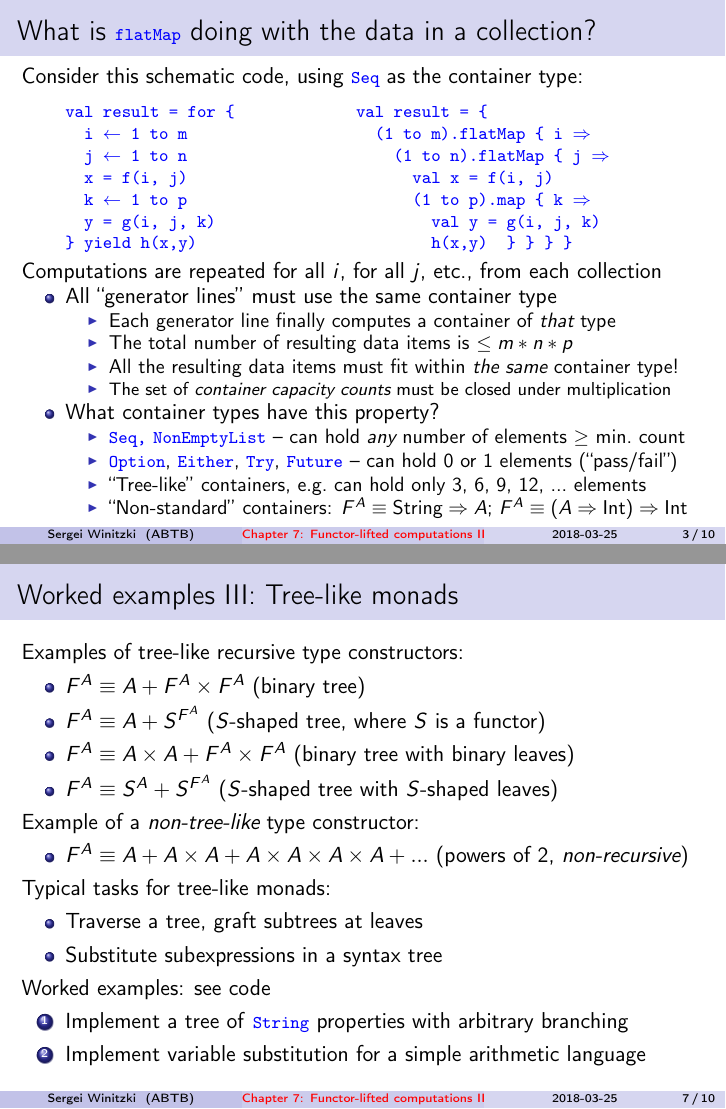
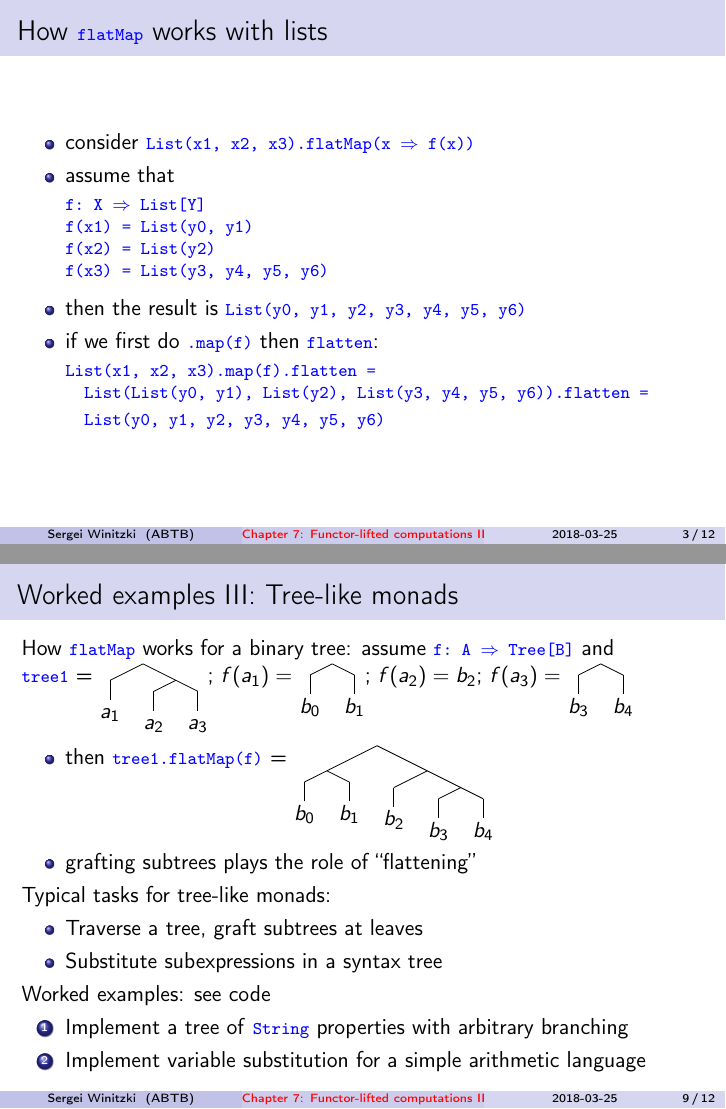
Before and after one commit to winitzki/talks, LaTeX slides (ftt-fp/07-monads-part1.tex): pages 3 and 7 of 11 before the commit and pages 3 and 9 of 12 after it, joined at a grey line. Compiled offline with pdfLaTeX.

Commit message:
adding diagrams

```diff
--- a/ftt-fp/07-monads-part1.tex
+++ b/ftt-fp/07-monads-part1.tex
@@ -56,6 +56,7 @@
 \setbeamertemplate{headline}{} % disable headline at top
 \setbeamertemplate{navigation symbols}{} % disable navigation bar at bottom
 \usepackage[all]{xy}
+\usepackage[nocenter]{qtree}
 \makeatletter
 % Macros to assist LyX with XYpic when using scaling.
 \newcommand{\xyScaleX}[1]{%
@@ -147,6 +148,37 @@ this part of the tutorial; focus on semimonads
 \end{itemize}
 \end{itemize}
 \end{itemize}
+\end{frame}
+
+\begin{frame}{How \texttt{\textcolor{blue}{\footnotesize{}flatMap}} works with lists}
+
+\begin{itemize}
+\item consider \texttt{\textcolor{blue}{\footnotesize{}List(x1, x2, x3).flatMap(x
+$\Rightarrow$ f(x))}}
+\item assume that
+\end{itemize}
+\begin{lyxcode}
+\textcolor{blue}{\footnotesize{}f:~X~$\Rightarrow$~List{[}Y{]}}{\footnotesize \par}
+
+\textcolor{blue}{\footnotesize{}f(x1)~=~List(y0,~y1)}{\footnotesize \par}
+
+\textcolor{blue}{\footnotesize{}f(x2)~=~List(y2)}{\footnotesize \par}
+
+\textcolor{blue}{\footnotesize{}f(x3)~=~List(y3,~y4,~y5,~y6)}{\footnotesize \par}
+\end{lyxcode}
+\begin{itemize}
+\item then the result is \texttt{\textcolor{blue}{\footnotesize{}List(y0,
+y1, y2, y3, y4, y5, y6)}}
+\item if we first do \texttt{\textcolor{blue}{\footnotesize{}.map(f)}} then
+\texttt{\textcolor{blue}{\footnotesize{}flatten}}:
+\end{itemize}
+\begin{lyxcode}
+\textcolor{blue}{\footnotesize{}List(x1,~x2,~x3).map(f).flatten~=}{\footnotesize \par}
+
+\textcolor{blue}{\footnotesize{}~~List(List(y0,~y1),~List(y2),~List(y3,~y4,~y5,~y6)).flatten~=}{\footnotesize \par}
+
+\textcolor{blue}{\footnotesize{}~~List(y0,~y1,~y2,~y3,~y4,~y5,~y6)}~
+\end{lyxcode}
 \end{frame}
 
 \begin{frame}{What is \texttt{\textcolor{blue}{\footnotesize{}flatMap}} doing with
@@ -321,7 +353,7 @@ computations in sequence
 \end{enumerate}
 \end{frame}
 
-\begin{frame}{Worked examples III: Tree-like monads}
+\begin{frame}{Intuitions for tree-like monads}
 
 Examples of tree-like recursive type constructors:
 \begin{itemize}
@@ -339,3 +379,15 @@ Example of a \emph{non-tree-like} type constructor:
+\begin{frame}{Worked examples III: Tree-like monads}
+
+How \texttt{\textcolor{blue}{\footnotesize{}flatMap}} works for a
+binary tree: assume \texttt{\textcolor{blue}{\footnotesize{}f:\ A
+$\Rightarrow$ Tree{[}B{]}}} and
+
+\texttt{\textcolor{blue}{\footnotesize{}tree1}} =  \Tree[  [ $a_1$ ] [ [ $a_2$ ] [ $a_3$ ] ] ]
+; $f(a_{1})=$ \Tree[  [ $b_0$ ] [ $b_1$ ] ] ; $f(a_{2})=b_{2}$;
+$f(a_{3})=$ \Tree[  [ $b_3$ ] [ $b_4$ ] ]
+\begin{itemize}
+\item then \texttt{\textcolor{blue}{\footnotesize{}tree1.flatMap(f)}} = \Tree[  [ [ $b_0$ ] [ $b_1$ ] ] [ [ $b_2$ ] [ [ $b_3$ ] [ $b_4$ ] ] ] ]
+\item grafting subtrees plays the role of ``flattening''
 \end{itemize}
 Typical tasks for tree-like monads:
 \begin{itemize}
```
Also changed, not shown: ftt-fp/07-monads-part1.pdf, ftt-fp/07-monads-part1.tex (13 more changed lines), 1 other file.
